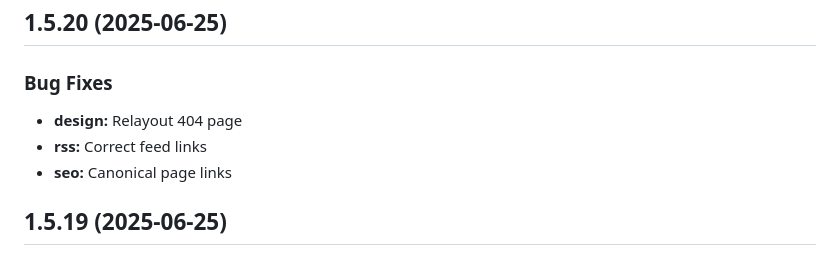
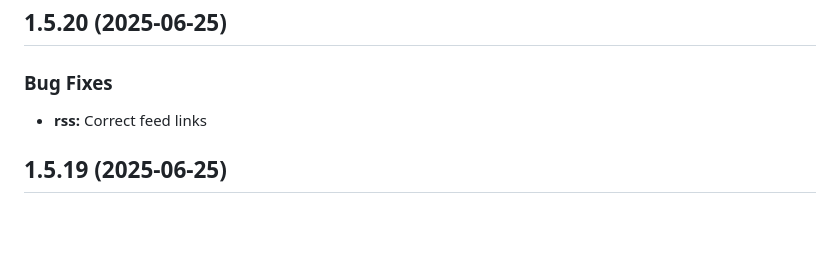
Before and after one commit to m87h/site, a Markdown page: CHANGELOG.md, the part around the change. Rendered like a GitHub page; blank space fills up the shorter version.

Commit message:
chore(ci): fix changelog

```diff
--- a/CHANGELOG.md
+++ b/CHANGELOG.md
@@ -3,9 +3,7 @@
 
 ### Bug Fixes
 
-* **design:** Relayout 404 page
 * **rss:** Correct feed links
-* **seo:** Canonical page links
 
 ## 1.5.19 (2025-06-25)
 
```
